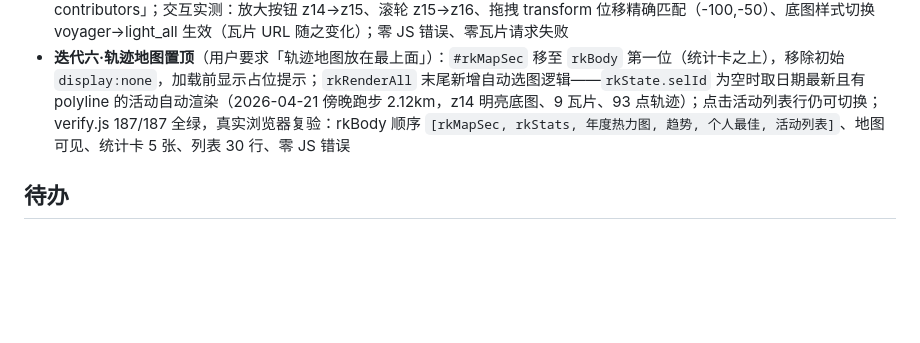
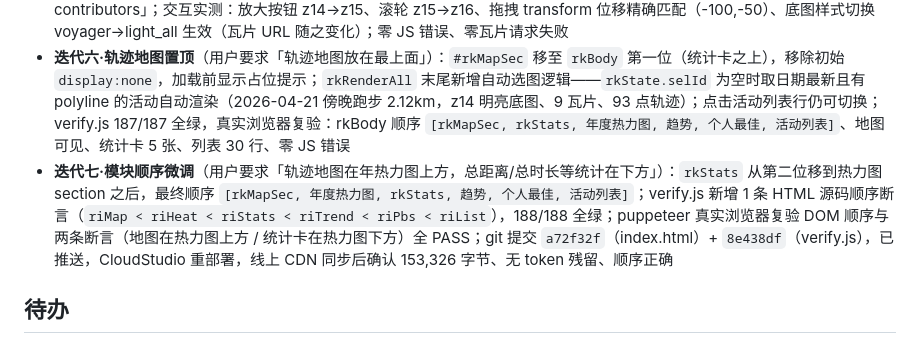
Before and after one commit to GuoxinL/guoxin.space, a Markdown page: overview.md, the part around the change. GitHub-like rendering; blank space fills up the shorter version.

Commit message:
overview: 记录迭代七模块顺序微调

```diff
--- a/overview.md
+++ b/overview.md
@@ -85,6 +85,7 @@
 - 迭代五真实浏览器验证（puppeteer-core + 系统 Chrome，`#/run`）：**真实拉取 activities.json 成功，3,600 条记录**，状态条 ok；统计卡 5 项渲染（总距离 13,381 km / 1236h 31m / 3,600 次 / 3,104 天 / 爬升 5,320m）；热力图年份 tabs 2012-2026 共 15 个；趋势图显示；PB 5K 20:33 / 10K 43:54 / 半马 1:34:43；活动列表 30 行 + 年份下拉；侧边栏/底部 tab/快捷卡片/`window.rk*` 全局挂载全部生效；无 JS 运行时错误（唯一 404 为 favicon.ico，无害）
 - **MapCN 切换真实浏览器验证**（puppeteer-core，`#/run` 点击活动行）：地图区显示、9 个 voyager 瓦片加载成功（`b.basemaps.cartocdn.com/rastertiles/voyager/14/...`，a-d 子域轮换、无瓦片 404）；93 点 SVG 轨迹 polyline + 起终点标记；标题「2026-04-21 · 傍晚跑步 · 2.12 km」；attribution「Map tiles © CARTO · Map data © OpenStreetMap contributors」；交互实测：放大按钮 z14→z15、滚轮 z15→z16、拖拽 transform 位移精确匹配（-100,-50）、底图样式切换 voyager→light_all 生效（瓦片 URL 随之变化）；零 JS 错误、零瓦片请求失败
 - **迭代六·轨迹地图置顶**（用户要求「轨迹地图放在最上面」）：`#rkMapSec` 移至 `rkBody` 第一位（统计卡之上），移除初始 `display:none`，加载前显示占位提示；`rkRenderAll` 末尾新增自动选图逻辑——`rkState.selId` 为空时取日期最新且有 polyline 的活动自动渲染（2026-04-21 傍晚跑步 2.12km，z14 明亮底图、9 瓦片、93 点轨迹）；点击活动列表行仍可切换；verify.js 187/187 全绿，真实浏览器复验：rkBody 顺序 `[rkMapSec, rkStats, 年度热力图, 趋势, 个人最佳, 活动列表]`、地图可见、统计卡 5 张、列表 30 行、零 JS 错误
+- **迭代七·模块顺序微调**（用户要求「轨迹地图在年热力图上方，总距离/总时长等统计在下方」）：`rkStats` 从第二位移到热力图 section 之后，最终顺序 `[rkMapSec, 年度热力图, rkStats, 趋势, 个人最佳, 活动列表]`；verify.js 新增 1 条 HTML 源码顺序断言（`riMap < riHeat < riStats < riTrend < riPbs < riList`），188/188 全绿；puppeteer 真实浏览器复验 DOM 顺序与两条断言（地图在热力图上方 / 统计卡在热力图下方）全 PASS；git 提交 `a72f32f`（index.html）+ `8e438df`（verify.js），已推送，CloudStudio 重部署，线上 CDN 同步后确认 153,326 字节、无 token 残留、顺序正确
 
 ## 待办
 
```
